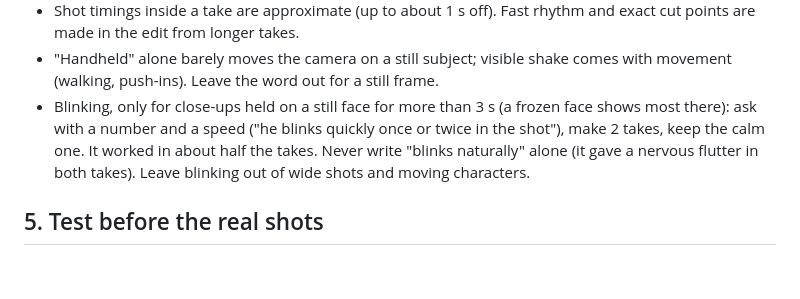
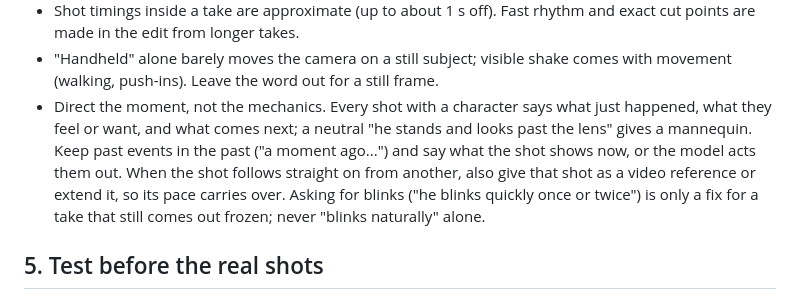
Before and after one commit to staroad-pictures/ai-film-shots-skill, a Markdown page: camera-look/SKILL.md, the part around the change. GitHub-like rendering; blank space fills up the shorter version.

```diff
--- a/camera-look/SKILL.md
+++ b/camera-look/SKILL.md
@@ -48,7 +48,7 @@ Write the prompt wording to `references/seedance_camera_notes.md`, which records
 - Dutch angles: "dutch tilt" alone does nothing. "The camera body is canted about 20 degrees; the roll belongs to the camera only" works and tends to overshoot; small angles are ignored. For a subtle or exact cant, rotate in post from the 4K.
 - Shot timings inside a take are approximate (up to about 1 s off). Fast rhythm and exact cut points are made in the edit from longer takes.
 - "Handheld" alone barely moves the camera on a still subject; visible shake comes with movement (walking, push-ins). Leave the word out for a still frame.
-- Blinking, only for close-ups held on a still face for more than 3 s (a frozen face shows most there): ask with a number and a speed ("he blinks quickly once or twice in the shot"), make 2 takes, keep the calm one. It worked in about half the takes. Never write "blinks naturally" alone (it gave a nervous flutter in both takes). Leave blinking out of wide shots and moving characters.
+- Direct the moment, not the mechanics. Every shot with a character says what just happened, what they feel or want, and what comes next; a neutral "he stands and looks past the lens" gives a mannequin. Keep past events in the past ("a moment ago...") and say what the shot shows now, or the model acts them out. When the shot follows straight on from another, also give that shot as a video reference or extend it, so its pace carries over. Asking for blinks ("he blinks quickly once or twice") is only a fix for a take that still comes out frozen; never "blinks naturally" alone.
 
 ## 5. Test before the real shots
 
```
Also changed, not shown: camera-look/references/seedance_camera_notes.md (+2 -1 lines).
